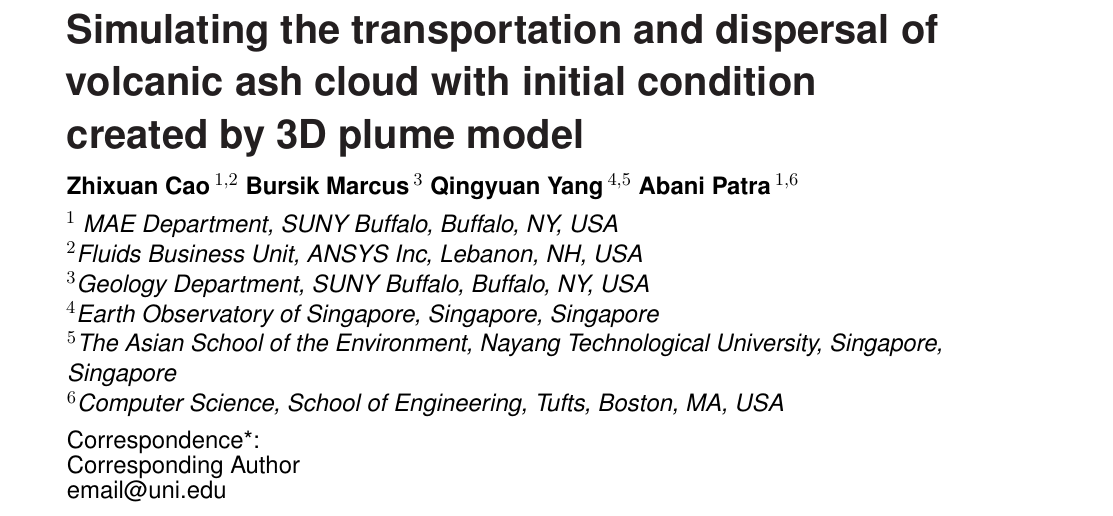
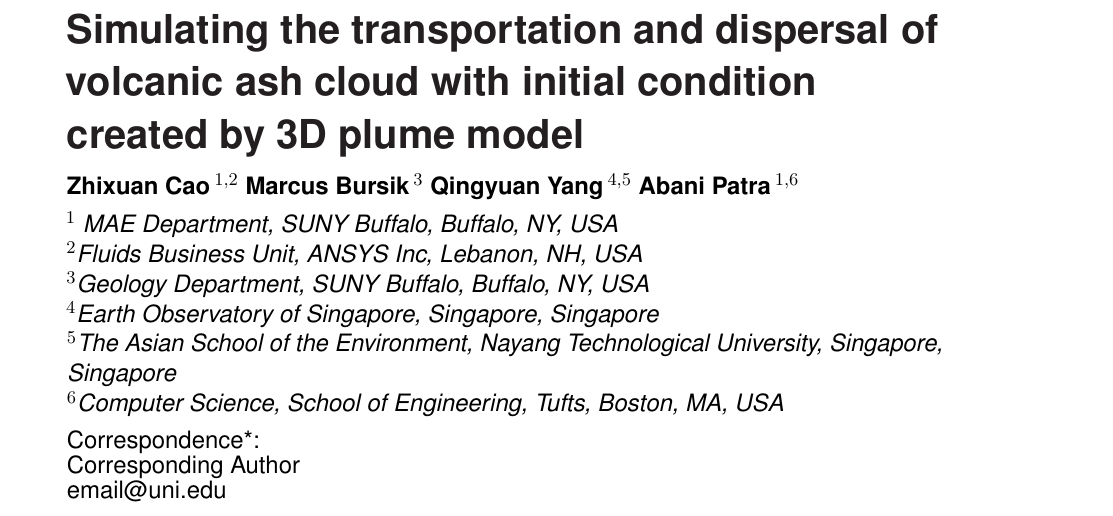
Before and after one commit to zhixuanc/JGR-ash, a LaTeX document (frontiers-VATD.tex): part of page 1 of 22, cut so that both start at the same text. Compiled offline with pdfLaTeX.

Commit message:
typo fix

```diff
--- a/frontiers-VATD.tex
+++ b/frontiers-VATD.tex
@@ -27,7 +27,7 @@
 
 \def\keyFont{\fontsize{8}{11}\helveticabold }
 \def\firstAuthorLast{Z. Cao {et~al.}} %use et al only if is more than 1 author
-\def\Authors{Zhixuan Cao\,$^{1,2}$ Bursik Marcus\,$^{3}$  Qingyuan Yang\,$^{4,5}$ Abani Patra\,$^{1,6}$}
+\def\Authors{Zhixuan Cao\,$^{1,2}$ Marcus Bursik\,$^{3}$  Qingyuan Yang\,$^{4,5}$ Abani Patra\,$^{1,6}$}
 % Affiliations should be keyed to the author's name with superscript numbers and be listed as follows: Laboratory, Institute, Department, Organization, City, State abbreviation (USA, Canada, Australia), and Country (without detailed address information such as city zip codes or street names).
 % If one of the authors has a change of address, list the new address below the correspondence details using a superscript symbol and use the same symbol to indicate the author in the author list.
 \def\Address{$^{1}$ MAE Department, SUNY Buffalo, Buffalo, NY, USA\\
```
Also changed, not shown: frontiersSCNS.cls (line endings or trailing spaces), frontiersinSCNS_ENG_HUMS.bst (line endings or trailing spaces).
